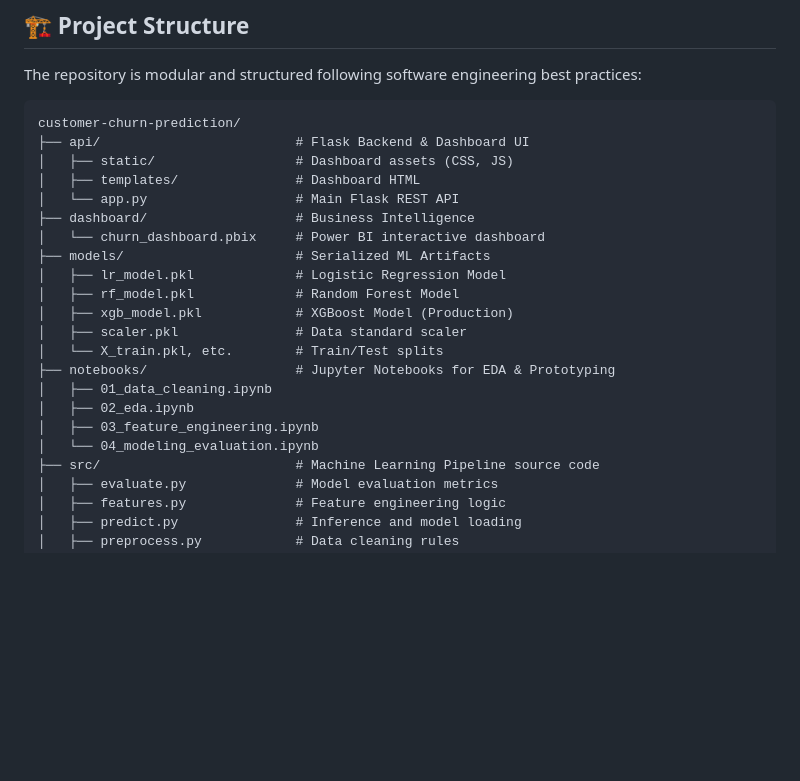
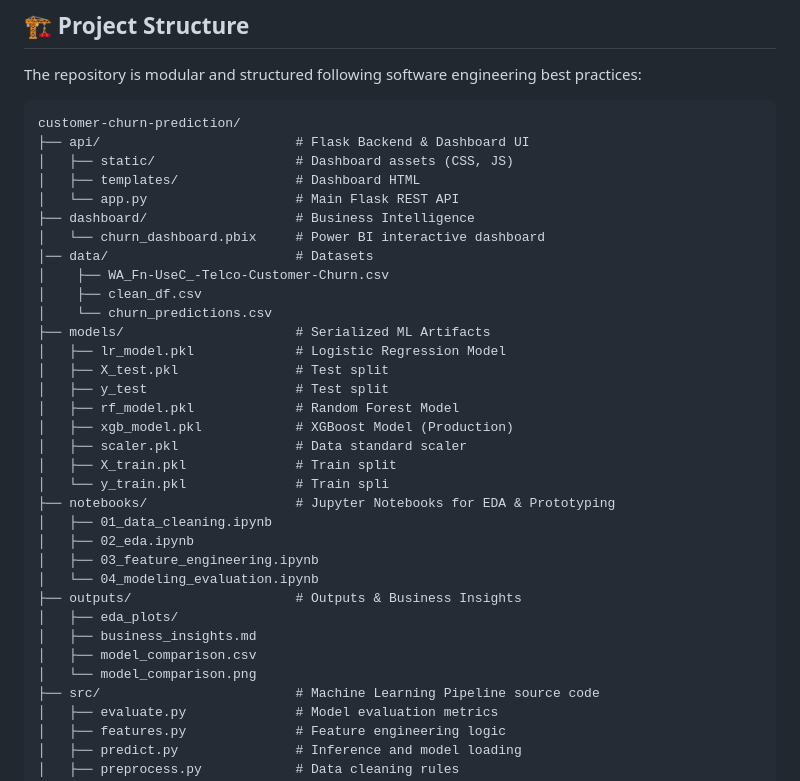
Before and after one commit to aniket252005/customer-churn-prediction, a Markdown page: README.md, the part around the change. Rendered like a GitHub page; blank space fills up the shorter version.

```diff
--- a/README.md
+++ b/README.md
@@ -31,17 +31,29 @@ customer-churn-prediction/
 │   └── app.py                   # Main Flask REST API
 ├── dashboard/                   # Business Intelligence
 │   └── churn_dashboard.pbix     # Power BI interactive dashboard
+│── data/                        # Datasets
+│    ├── WA_Fn-UseC_-Telco-Customer-Churn.csv
+│    ├── clean_df.csv
+│    └── churn_predictions.csv
 ├── models/                      # Serialized ML Artifacts
 │   ├── lr_model.pkl             # Logistic Regression Model
+│   ├── X_test.pkl               # Test split
+│   ├── y_test                   # Test split
 │   ├── rf_model.pkl             # Random Forest Model
 │   ├── xgb_model.pkl            # XGBoost Model (Production)
 │   ├── scaler.pkl               # Data standard scaler
-│   └── X_train.pkl, etc.        # Train/Test splits
+│   ├── X_train.pkl              # Train split
+│   └── y_train.pkl              # Train spli
 ├── notebooks/                   # Jupyter Notebooks for EDA & Prototyping
 │   ├── 01_data_cleaning.ipynb
 │   ├── 02_eda.ipynb
 │   ├── 03_feature_engineering.ipynb
 │   └── 04_modeling_evaluation.ipynb
+├── outputs/                     # Outputs & Business Insights
+│   ├── eda_plots/
+│   ├── business_insights.md
+│   ├── model_comparison.csv
+│   └── model_comparison.png
 ├── src/                         # Machine Learning Pipeline source code
 │   ├── evaluate.py              # Model evaluation metrics
 │   ├── features.py              # Feature engineering logic
```
